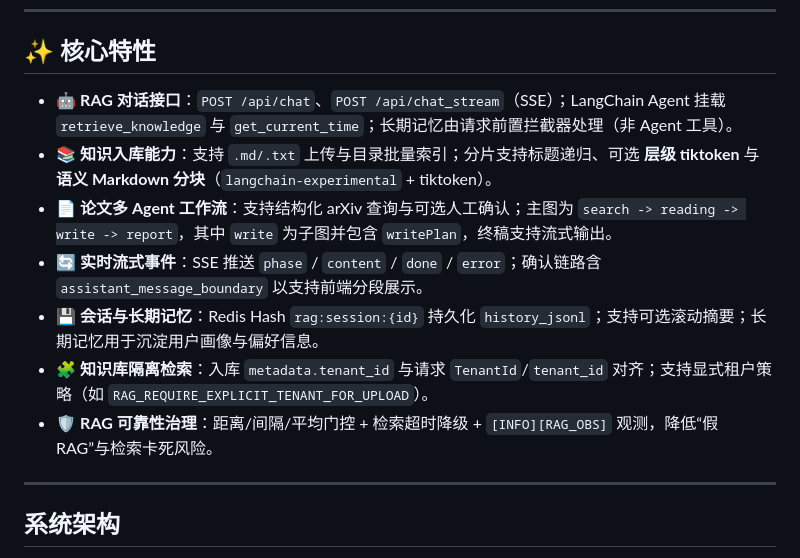
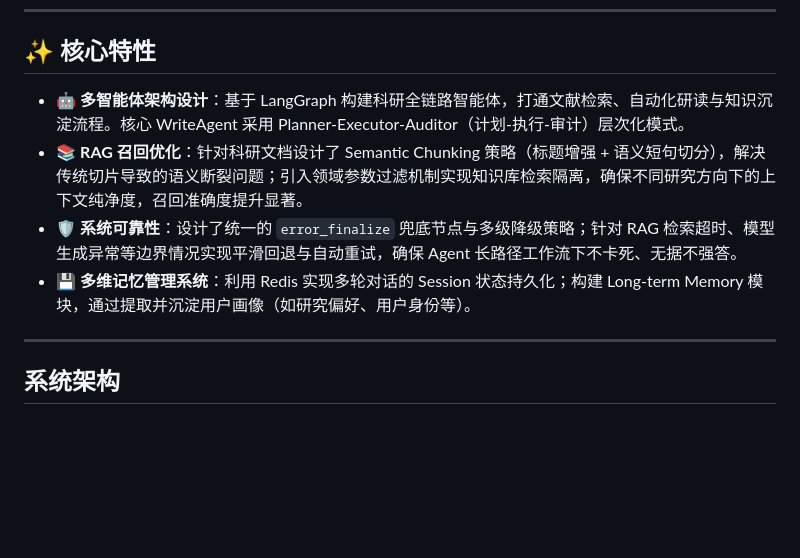
Before and after one commit to seven-year7/PaperAccept-Agent, a Markdown page: README.md, the part around the change. Drawn GitHub-style; blank space fills up the shorter version.

Commit message:
修改readme

```diff
--- a/README.md
+++ b/README.md
@@ -28,13 +28,10 @@
 
 ## ✨ 核心特性
 
-- 🤖 **RAG 对话接口**：`POST /api/chat`、`POST /api/chat_stream`（SSE）；LangChain Agent 挂载 `retrieve_knowledge` 与 `get_current_time`；长期记忆由请求前置拦截器处理（非 Agent 工具）。
-- 📚 **知识入库能力**：支持 `.md/.txt` 上传与目录批量索引；分片支持标题递归、可选 **层级 tiktoken** 与 **语义 Markdown 分块**（`langchain-experimental` + tiktoken）。
-- 📄 **论文多 Agent 工作流**：支持结构化 arXiv 查询与可选人工确认；主图为 `search -> reading -> write -> report`，其中 `write` 为子图并包含 `writePlan`，终稿支持流式输出。
-- 🔄 **实时流式事件**：SSE 推送 `phase` / `content` / `done` / `error`；确认链路含 `assistant_message_boundary` 以支持前端分段展示。
-- 💾 **会话与长期记忆**：Redis Hash `rag:session:{id}` 持久化 `history_jsonl`；支持可选滚动摘要；长期记忆用于沉淀用户画像与偏好信息。
-- 🧩 **知识库隔离检索**：入库 `metadata.tenant_id` 与请求 `TenantId`/`tenant_id` 对齐；支持显式租户策略（如 `RAG_REQUIRE_EXPLICIT_TENANT_FOR_UPLOAD`）。
-- 🛡️ **RAG 可靠性治理**：距离/间隔/平均门控 + 检索超时降级 + `[INFO][RAG_OBS]` 观测，降低“假 RAG”与检索卡死风险。
+- 🤖 **多智能体架构设计**：基于 LangGraph 构建科研全链路智能体，打通文献检索、自动化研读与知识沉淀流程。核心 WriteAgent 采用 Planner-Executor-Auditor（计划-执行-审计）层次化模式。
+- 📚 **RAG 召回优化**：针对科研文档设计了 Semantic Chunking 策略（标题增强 + 语义短句切分），解决传统切片导致的语义断裂问题；引入领域参数过滤机制实现知识库检索隔离，确保不同研究方向下的上下文纯净度，召回准确度提升显著。
+- 🛡️ **系统可靠性**：设计了统一的 `error_finalize` 兜底节点与多级降级策略；针对 RAG 检索超时、模型生成异常等边界情况实现平滑回退与自动重试，确保 Agent 长路径工作流下不卡死、无据不强答。
+- 💾 **多维记忆管理系统**：利用 Redis 实现多轮对话的 Session 状态持久化；构建 Long-term Memory 模块，通过提取并沉淀用户画像（如研究偏好、用户身份等）。
 
 ---
 
```
